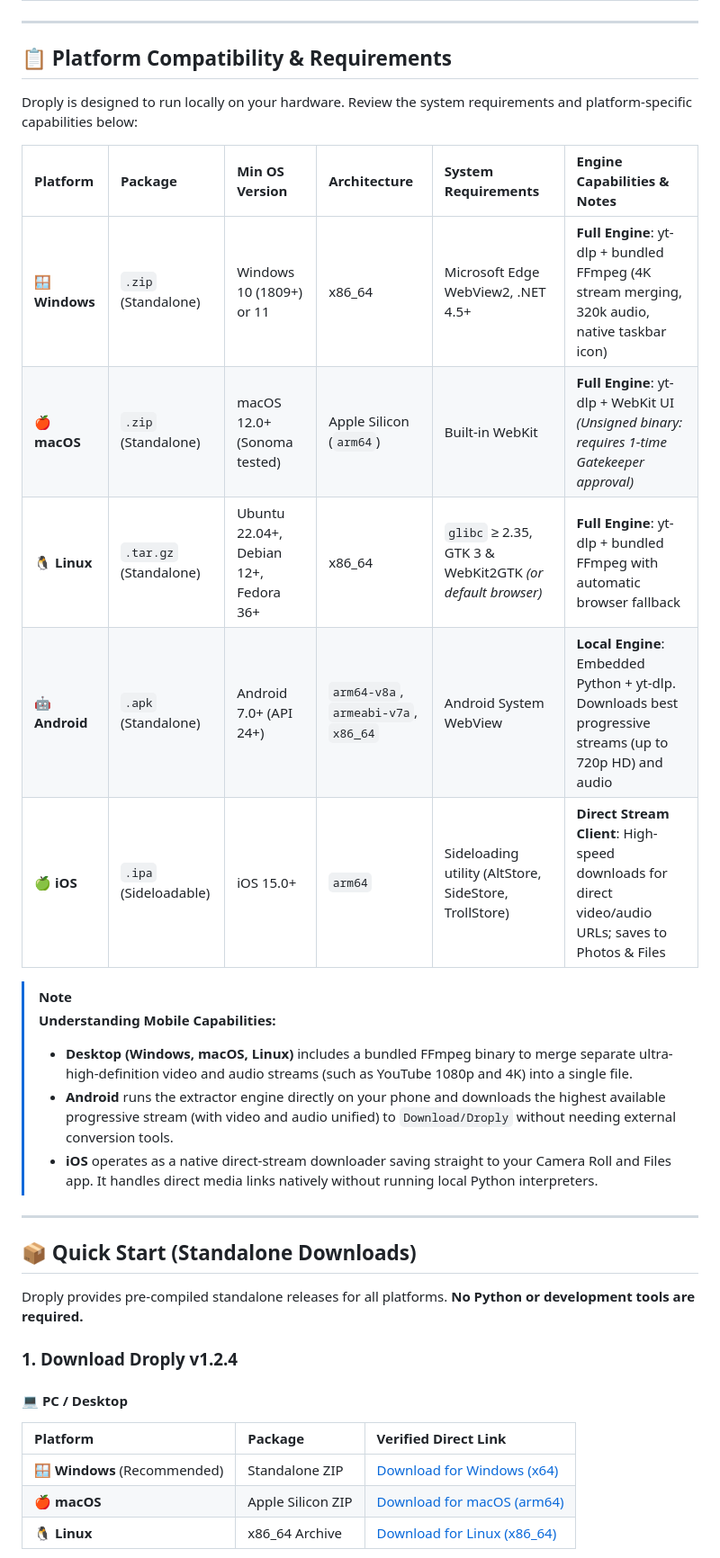
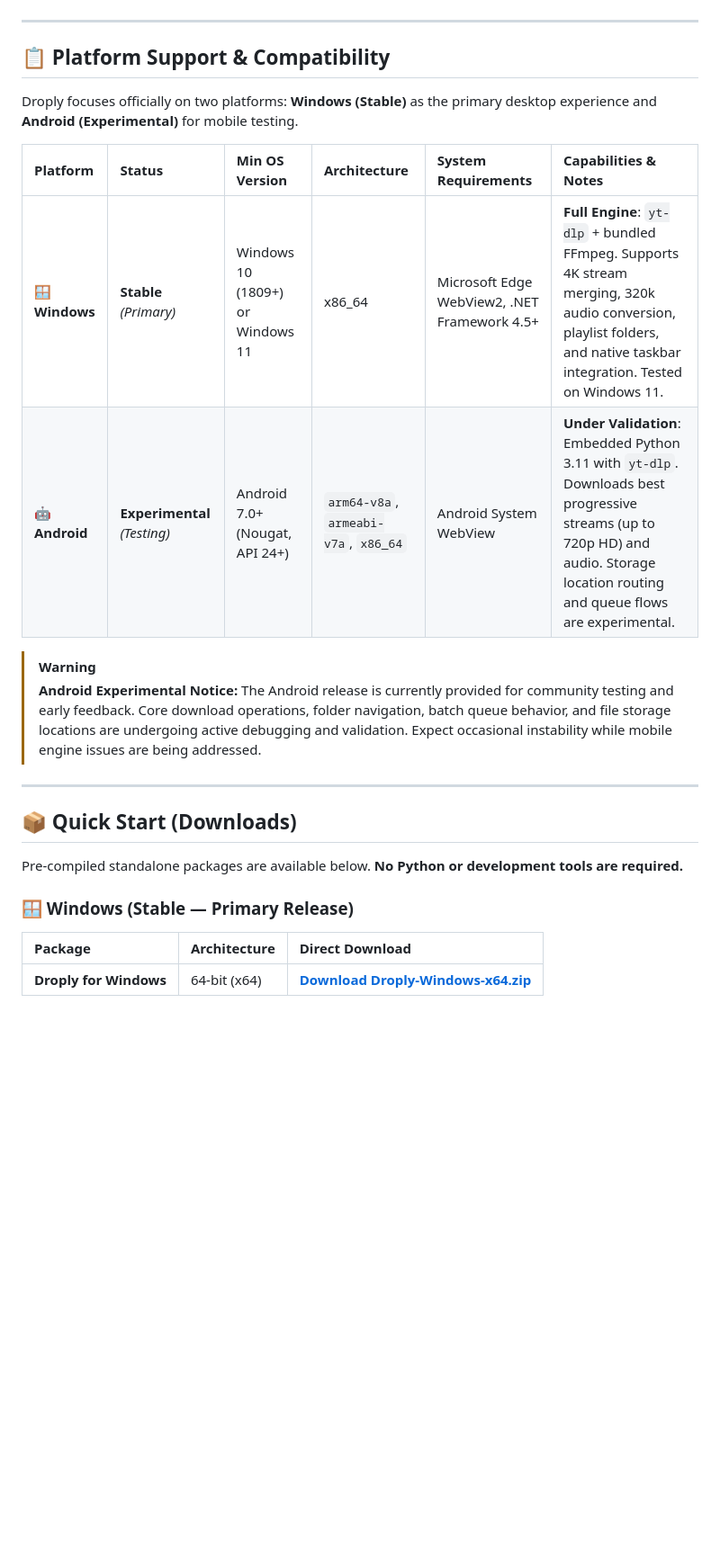
Before and after one commit to Amlan-Sarkar/Droply, a Markdown page: README.md, the part around one of its changes. Shown at 90% size. Drawn GitHub-style; blank space fills up the shorter version.

```diff
--- a/README.md
+++ b/README.md
@@ -59,36 +54,28 @@ Droply supports media extraction across hundreds of web platforms:
 
 ---
 
-## 📋 Platform Compatibility & Requirements
+## 📋 Platform Support & Compatibility
 
-Droply is designed to run locally on your hardware. Review the system requirements and platform-specific capabilities below:
+Droply focuses officially on two platforms: **Windows (Stable)** as the primary desktop experience and **Android (Experimental)** for mobile testing.
 
-| Platform | Package | Min OS Version | Architecture | System Requirements | Engine Capabilities & Notes |
+| Platform | Status | Min OS Version | Architecture | System Requirements | Capabilities & Notes |
 | :--- | :--- | :--- | :--- | :--- | :--- |
-| 🪟 **Windows** | `.zip` (Standalone) | Windows 10 (1809+) or 11 | x86_64 | Microsoft Edge WebView2, .NET 4.5+ | **Full Engine**: yt-dlp + bundled FFmpeg (4K stream merging, 320k audio, native taskbar icon) |
-| 🍎 **macOS** | `.zip` (Standalone) | macOS 12.0+ (Sonoma tested) | Apple Silicon (`arm64`) | Built-in WebKit | **Full Engine**: yt-dlp + WebKit UI *(Unsigned binary: requires 1-time Gatekeeper approval)* |
-| 🐧 **Linux** | `.tar.gz` (Standalone) | Ubuntu 22.04+, Debian 12+, Fedora 36+ | x86_64 | `glibc` ≥ 2.35, GTK 3 & WebKit2GTK *(or default browser)* | **Full Engine**: yt-dlp + bundled FFmpeg with automatic browser fallback |
-| 🤖 **Android** | `.apk` (Standalone) | Android 7.0+ (API 24+) | `arm64-v8a`, `armeabi-v7a`, `x86_64` | Android System WebView | **Local Engine**: Embedded Python + yt-dlp. Downloads best progressive streams (up to 720p HD) and audio |
-| 🍏 **iOS** | `.ipa` (Sideloadable) | iOS 15.0+ | `arm64` | Sideloading utility (AltStore, SideStore, TrollStore) | **Direct Stream Client**: High-speed downloads for direct video/audio URLs; saves to Photos & Files |
+| 🪟 **Windows** | **Stable** *(Primary)* | Windows 10 (1809+) or Windows 11 | x86_64 | Microsoft Edge WebView2, .NET Framework 4.5+ | **Full Engine**: `yt-dlp` + bundled FFmpeg. Supports 4K stream merging, 320k audio conversion, playlist folders, and native taskbar integration. Tested on Windows 11. |
+| 🤖 **Android** | **Experimental** *(Testing)* | Android 7.0+ (Nougat, API 24+) | `arm64-v8a`, `armeabi-v7a`, `x86_64` | Android System WebView | **Under Validation**: Embedded Python 3.11 with `yt-dlp`. Downloads best progressive streams (up to 720p HD) and audio. Storage location routing and queue flows are experimental. |
 
-> [!NOTE]
-> **Understanding Mobile Capabilities:**
-> * **Desktop (Windows, macOS, Linux)** includes a bundled FFmpeg binary to merge separate ultra-high-definition video and audio streams (such as YouTube 1080p and 4K) into a single file.
-> * **Android** runs the extractor engine directly on your phone and downloads the highest available progressive stream (with video and audio unified) to `Download/Droply` without needing external conversion tools.
-> * **iOS** operates as a native direct-stream downloader saving straight to your Camera Roll and Files app. It handles direct media links natively without running local Python interpreters.
+> [!WARNING]
+> **Android Experimental Notice:**
+> The Android release is currently provided for community testing and early feedback. Core download operations, folder navigation, batch queue behavior, and file storage locations are undergoing active debugging and validation. Expect occasional instability while mobile engine issues are being addressed.
 
 ---
 
-## 📦 Quick Start (Standalone Downloads)
+## 📦 Quick Start (Downloads)
 
-Droply provides pre-compiled standalone releases for all platforms. **No Python or development tools are required.**
+Pre-compiled standalone packages are available below. **No Python or development tools are required.**
 
-### 1. Download Droply v1.2.4
+### 🪟 Windows (Stable — Primary Release)
 
-#### 💻 PC / Desktop
-| Platform | Package | Verified Direct Link |
+| Package | Architecture | Direct Download |
 | :--- | :--- | :--- |
-| 🪟 **Windows** (Recommended) | Standalone ZIP | [Download for Windows (x64)](https://github.com/Amlan-Sarkar/Droply/releases/download/v1.2.4/Droply-Windows-x64.zip) |
-| 🍎 **macOS** | Apple Silicon ZIP | [Download for macOS (arm64)](https://github.com/Amlan-Sarkar/Droply/releases/download/v1.2.4/Droply-macOS.zip) |
-| 🐧 **Linux** | x86_64 Archive | [Download for Linux (x86_64)](https://github.com/Amlan-Sarkar/Droply/releases/download/v1.2.4/Droply-Linux-x86_64.tar.gz) |
+| **Droply for Windows** | 64-bit (x64) | [**Download Droply-Windows-x64.zip**](https://github.com/Amlan-Sarkar/Droply/releases/latest/download/Droply-Windows-x64.zip) |
 
```
Also changed, not shown: other parts of README.md (+55 -84 lines).
